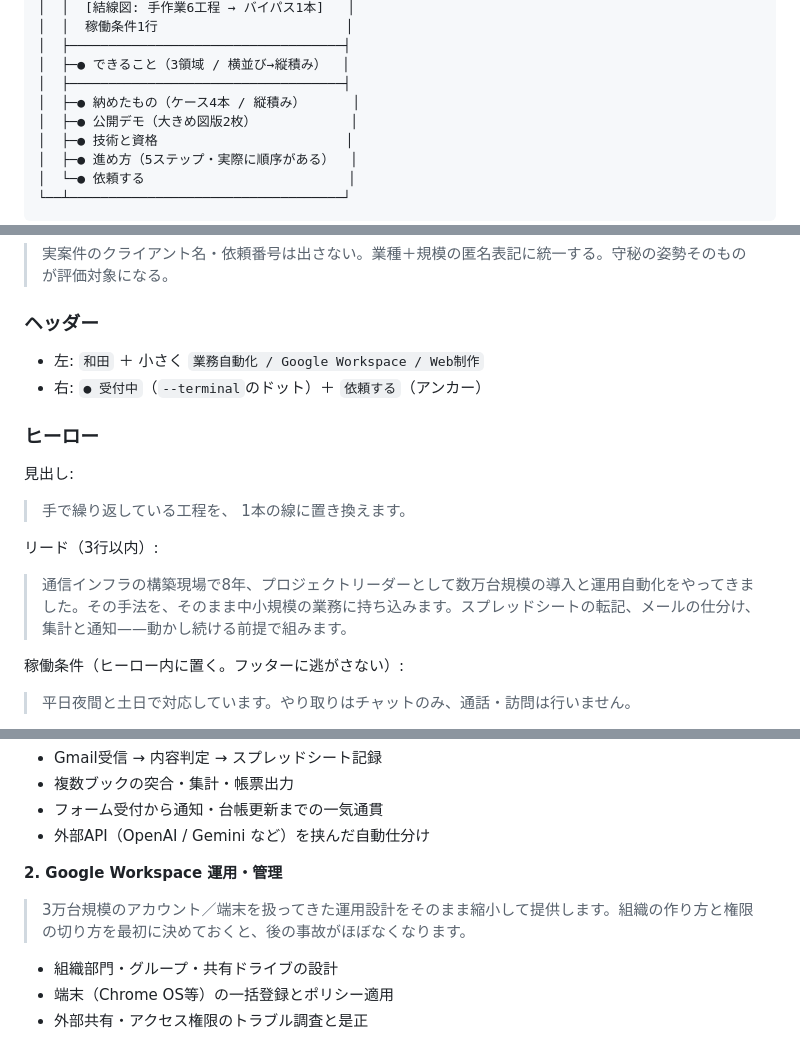
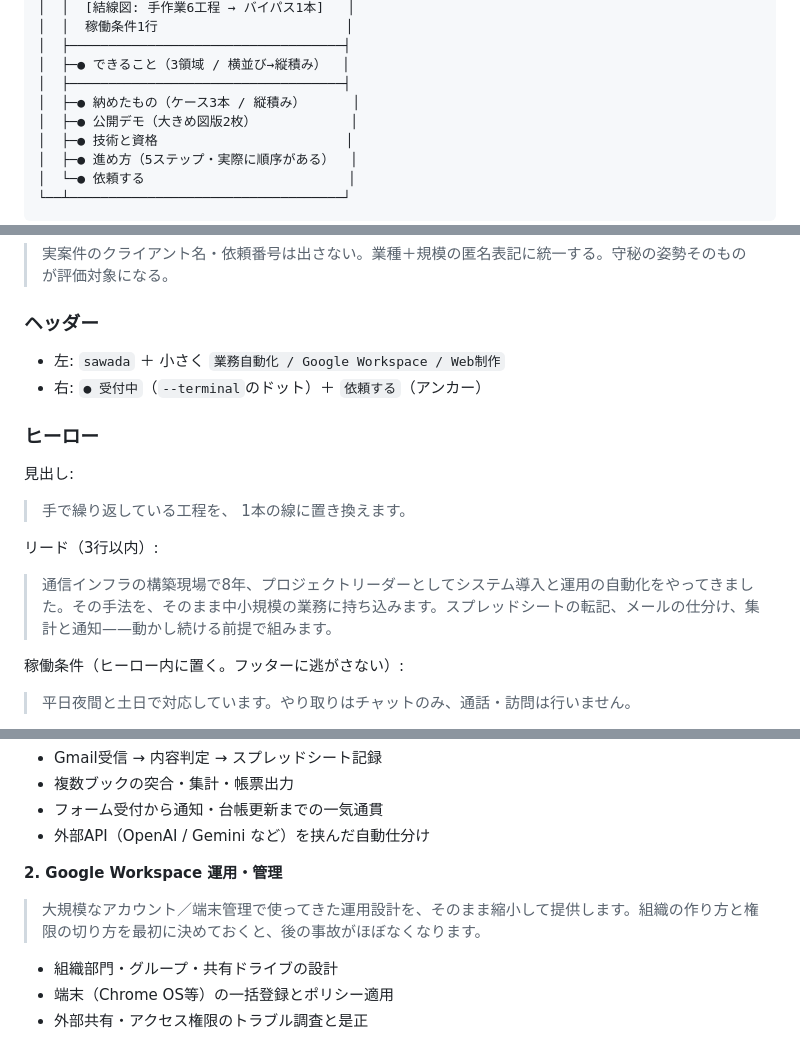
Before and after one commit to wada3333/portfolio, a Markdown page: portfolio-lp-spec.md, 3 parts joined by grey strips. Rendered like a GitHub page.

```diff
--- a/portfolio-lp-spec.md
+++ b/portfolio-lp-spec.md
@@ -88,7 +88,7 @@
 │  ├───────────────────────────────────┤
 │  ├─● できること（3領域 / 横並び→縦積み）  │
 │  ├───────────────────────────────────┤
-│  ├─● 納めたもの（ケース4本 / 縦積み）      │
+│  ├─● 納めたもの（ケース3本 / 縦積み）      │
 │  ├─● 公開デモ（大きめ図版2枚）            │
 │  ├─● 技術と資格                        │
 │  ├─● 進め方（5ステップ・実際に順序がある）  │
@@ -112,7 +112,7 @@
 
 ### ヘッダー
 
-- 左: `和田` ＋ 小さく `業務自動化 / Google Workspace / Web制作`
+- 左: `sawada` ＋ 小さく `業務自動化 / Google Workspace / Web制作`
 - 右: `● 受付中`（`--terminal`のドット）＋ `依頼する`（アンカー）
 
 ### ヒーロー
@@ -122,7 +122,7 @@
 > 1本の線に置き換えます。
 
 リード（3行以内）:
-> 通信インフラの構築現場で8年、プロジェクトリーダーとして数万台規模の導入と運用自動化をやってきました。その手法を、そのまま中小規模の業務に持ち込みます。スプレッドシートの転記、メールの仕分け、集計と通知——動かし続ける前提で組みます。
+> 通信インフラの構築現場で8年、プロジェクトリーダーとしてシステム導入と運用の自動化をやってきました。その手法を、そのまま中小規模の業務に持ち込みます。スプレッドシートの転記、メールの仕分け、集計と通知——動かし続ける前提で組みます。
 
 稼働条件（ヒーロー内に置く。フッターに逃がさない）:
 > 平日夜間と土日で対応しています。やり取りはチャットのみ、通話・訪問は行いません。
@@ -143,7 +143,7 @@
 - 外部API（OpenAI / Gemini など）を挟んだ自動仕分け
 
 **2. Google Workspace 運用・管理**
-> 3万台規模のアカウント／端末を扱ってきた運用設計をそのまま縮小して提供します。組織の作り方と権限の切り方を最初に決めておくと、後の事故がほぼなくなります。
+> 大規模なアカウント／端末管理で使ってきた運用設計を、そのまま縮小して提供します。組織の作り方と権限の切り方を最初に決めておくと、後の事故がほぼなくなります。
 - 組織部門・グループ・共有ドライブの設計
 - 端末（Chrome OS等）の一括登録とポリシー適用
 - 外部共有・アクセス権限のトラブル調査と是正
```
Also changed, not shown: other parts of portfolio-lp-spec.md (+16 -15 lines).
